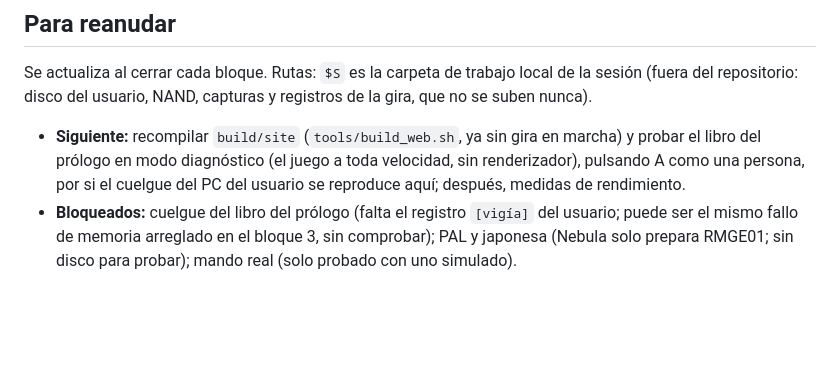
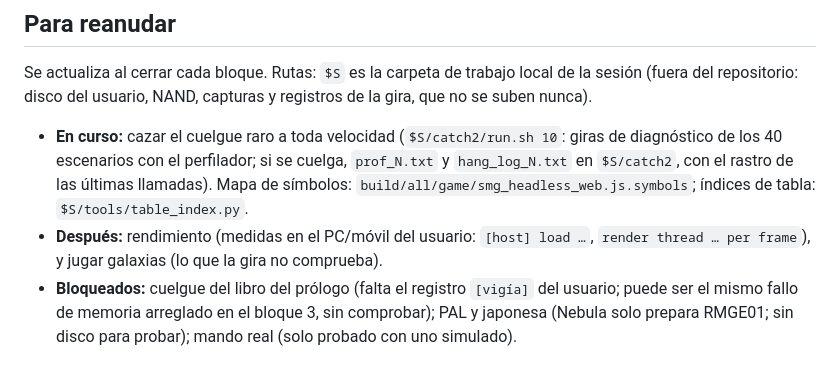
Before and after one commit to Gonzaloprogame/Super-Mario-Galaxy-Web, a Markdown page: docs/PROGRESO_AUTONOMO.md, the part around the change. GitHub-like rendering; blank space fills up the shorter version.

```diff
--- a/docs/PROGRESO_AUTONOMO.md
+++ b/docs/PROGRESO_AUTONOMO.md
@@ -33,9 +33,12 @@ hilo bloqueado en una espera.
 Se actualiza al cerrar cada bloque. Rutas: `$S` es la carpeta de trabajo local de la sesión (fuera del repositorio:
 disco del usuario, NAND, capturas y registros de la gira, que no se suben nunca).
 
-- **Siguiente:** recompilar `build/site` (`tools/build_web.sh`, ya sin gira en marcha) y probar el libro del prólogo
-  en modo diagnóstico (el juego a toda velocidad, sin renderizador), pulsando A como una persona, por si el cuelgue del
-  PC del usuario se reproduce aquí; después, medidas de rendimiento.
+- **En curso:** cazar el cuelgue raro a toda velocidad (`$S/catch2/run.sh 10`: giras de diagnóstico de los 40
+  escenarios con el perfilador; si se cuelga, `prof_N.txt` y `hang_log_N.txt` en `$S/catch2`, con el rastro de las
+  últimas llamadas). Mapa de símbolos: `build/all/game/smg_headless_web.js.symbols`; índices de tabla:
+  `$S/tools/table_index.py`.
+- **Después:** rendimiento (medidas en el PC/móvil del usuario: `[host] load …`, `render thread … per frame`),
+  y jugar galaxias (lo que la gira no comprueba).
 - **Bloqueados:** cuelgue del libro del prólogo (falta el registro `[vigía]` del usuario; puede ser el mismo fallo de
   memoria arreglado en el bloque 3, sin comprobar); PAL y japonesa (Nebula solo
   prepara RMGE01; sin disco para probar); mando real (solo probado con uno simulado).
```
Also changed, not shown: README.md (+12 -4 lines).
